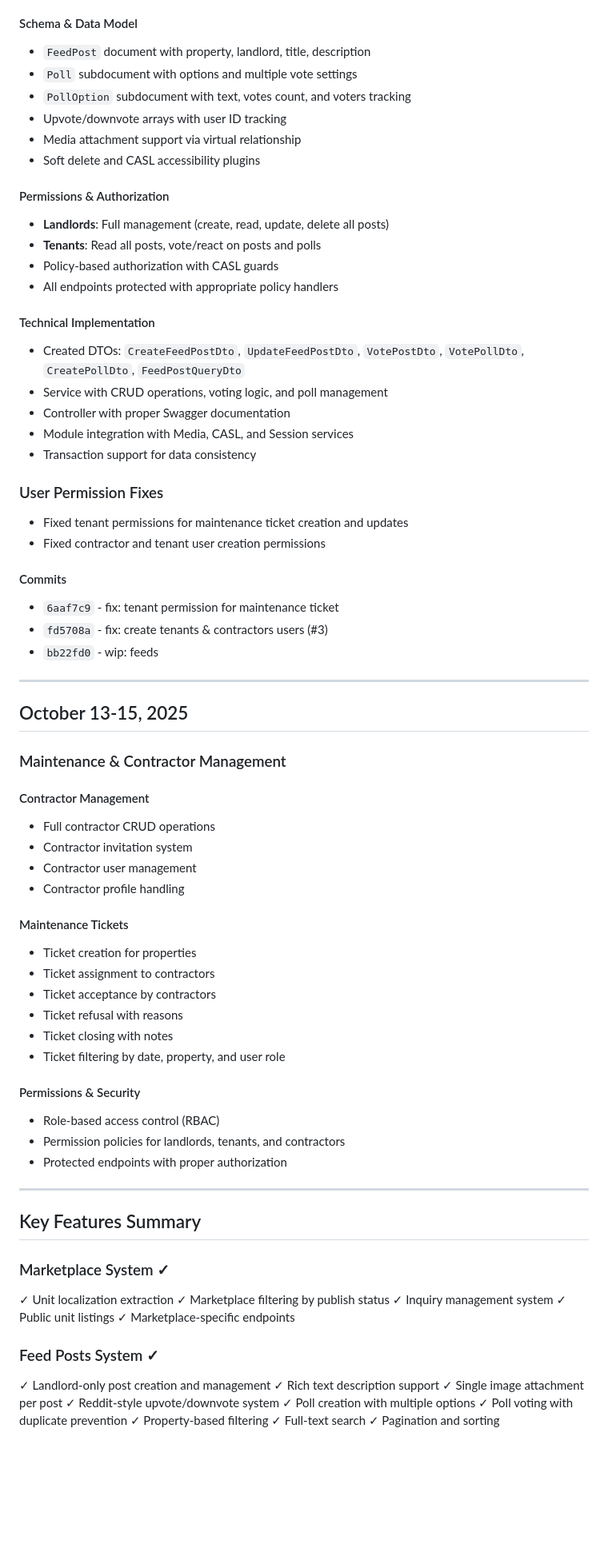
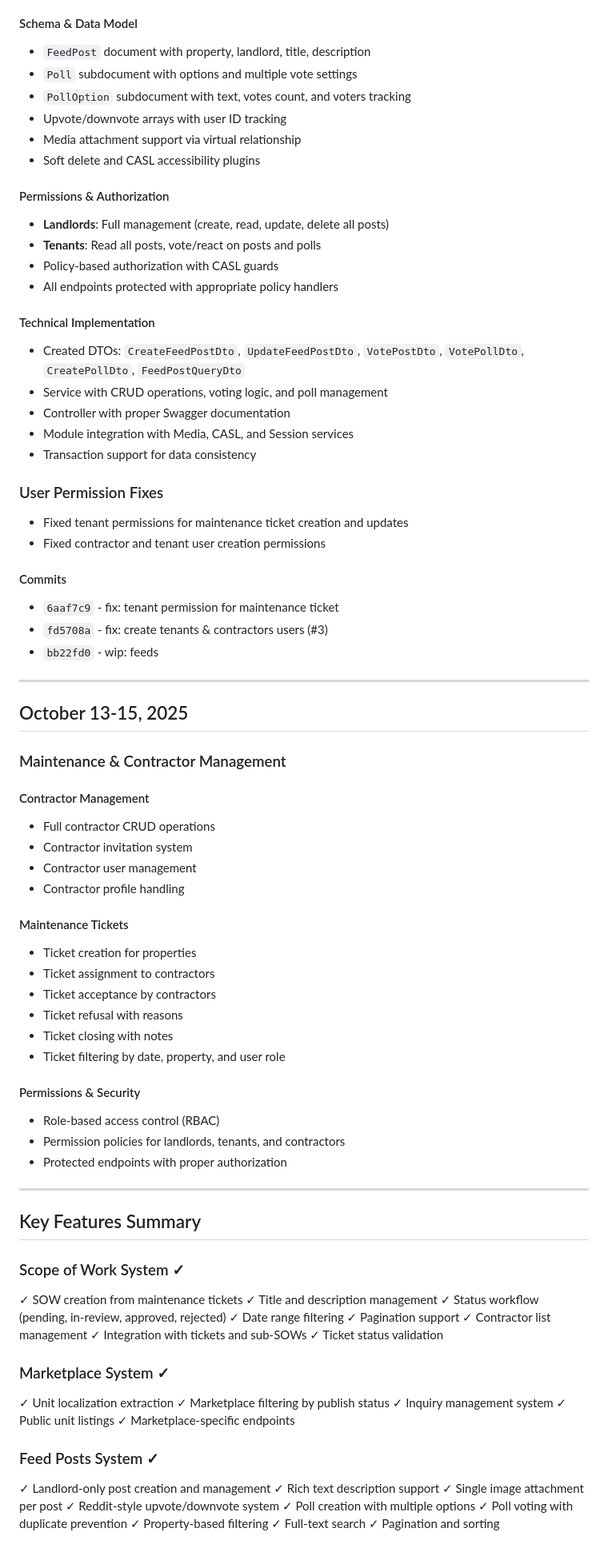
Before and after one commit to Myte-Cody/Mytegroup-api-Property-Management-Platform, a Markdown page: CHANGELOG.md, the part around one of its changes. Shown at 80% size. Rendered like a GitHub page; blank space fills up the shorter version.

```diff
--- a/CHANGELOG.md
+++ b/CHANGELOG.md
@@ -90,6 +161,7 @@
   - Sorting by any field (default: newest first)
 
 #### Schema & Data Model
+
 - `FeedPost` document with property, landlord, title, description
 - `Poll` subdocument with options and multiple vote settings
 - `PollOption` subdocument with text, votes count, and voters tracking
@@ -98,12 +170,14 @@
 - Soft delete and CASL accessibility plugins
 
 #### Permissions & Authorization
+
 - **Landlords**: Full management (create, read, update, delete all posts)
 - **Tenants**: Read all posts, vote/react on posts and polls
 - Policy-based authorization with CASL guards
 - All endpoints protected with appropriate policy handlers
 
 #### Technical Implementation
+
 - Created DTOs: `CreateFeedPostDto`, `UpdateFeedPostDto`, `VotePostDto`, `VotePollDto`, `CreatePollDto`, `FeedPostQueryDto`
 - Service with CRUD operations, voting logic, and poll management
 - Controller with proper Swagger documentation
@@ -111,10 +185,12 @@
 - Transaction support for data consistency
 
 ### User Permission Fixes
+
 - Fixed tenant permissions for maintenance ticket creation and updates
 - Fixed contractor and tenant user creation permissions
 
 #### Commits
+
 - `6aaf7c9` - fix: tenant permission for maintenance ticket
 - `fd5708a` - fix: create tenants & contractors users (#3)
 - `bb22fd0` - wip: feeds
@@ -126,12 +202,14 @@
 ### Maintenance & Contractor Management
 
 #### Contractor Management
+
 - Full contractor CRUD operations
 - Contractor invitation system
 - Contractor user management
 - Contractor profile handling
 
 #### Maintenance Tickets
+
 - Ticket creation for properties
 - Ticket assignment to contractors
 - Ticket acceptance by contractors
@@ -140,6 +218,7 @@
 - Ticket filtering by date, property, and user role
 
 #### Permissions & Security
+
 - Role-based access control (RBAC)
 - Permission policies for landlords, tenants, and contractors
 - Protected endpoints with proper authorization
@@ -148,7 +227,19 @@
 
 ## Key Features Summary
 
+### Scope of Work System ✓
+
+✓ SOW creation from maintenance tickets
+✓ Title and description management
+✓ Status workflow (pending, in-review, approved, rejected)
+✓ Date range filtering
+✓ Pagination support
+✓ Contractor list management
+✓ Integration with tickets and sub-SOWs
+✓ Ticket status validation
+
 ### Marketplace System ✓
+
 ✓ Unit localization extraction
 ✓ Marketplace filtering by publish status
 ✓ Inquiry management system
@@ -156,6 +247,7 @@
 ✓ Marketplace-specific endpoints
 
 ### Feed Posts System ✓
+
 ✓ Landlord-only post creation and management
 ✓ Rich text description support
 ✓ Single image attachment per post
```
Also changed, not shown: other parts of CHANGELOG.md (+73 -0 lines).
